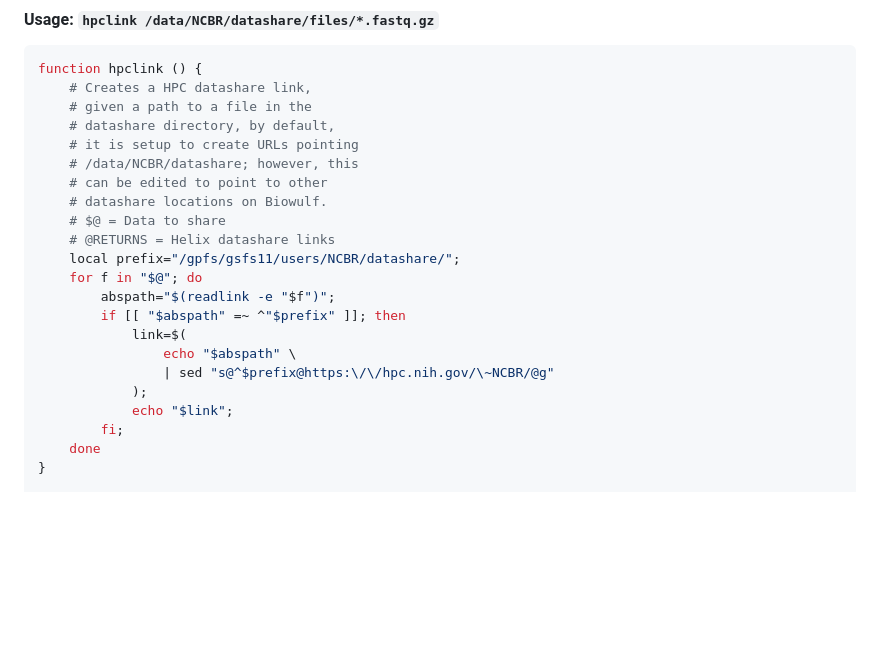
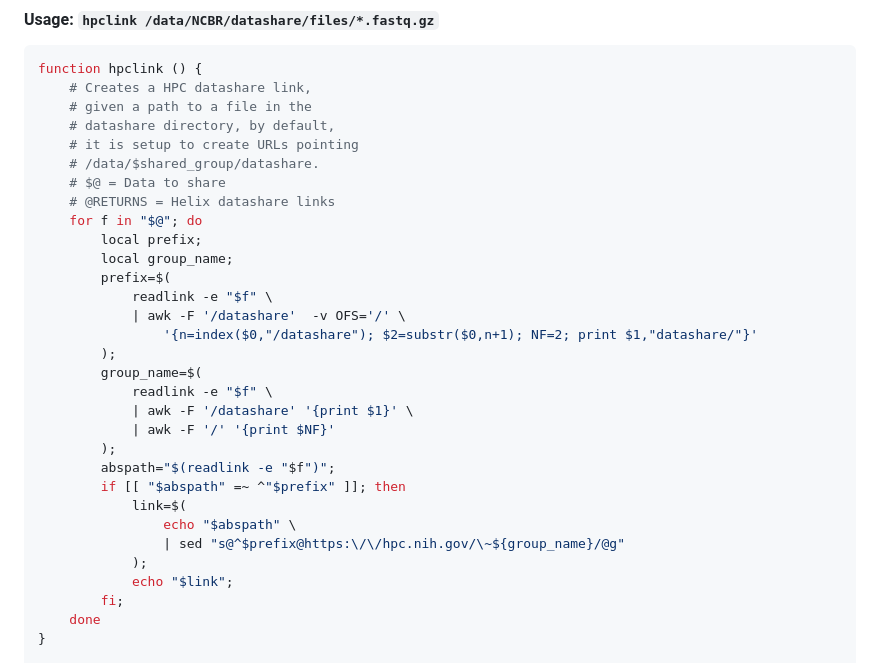
Before and after one commit to OpenOmics/scribble, a Markdown page: snippets/README.md, the part around the change. Drawn GitHub-style; blank space fills up the shorter version.

Commit message:
Updating hpclink utility to work across multiple shared group areas

```diff
--- a/snippets/README.md
+++ b/snippets/README.md
@@ -76,18 +76,27 @@ function hpclink () {
     # given a path to a file in the
     # datashare directory, by default,
     # it is setup to create URLs pointing
-    # /data/NCBR/datashare; however, this
-    # can be edited to point to other
-    # datashare locations on Biowulf.
+    # /data/$shared_group/datashare.
     # $@ = Data to share
     # @RETURNS = Helix datashare links
-    local prefix="/gpfs/gsfs11/users/NCBR/datashare/";
     for f in "$@"; do
+        local prefix;
+        local group_name;
+        prefix=$(
+            readlink -e "$f" \
+            | awk -F '/datashare'  -v OFS='/' \
+                '{n=index($0,"/datashare"); $2=substr($0,n+1); NF=2; print $1,"datashare/"}'
+        );
+        group_name=$(
+            readlink -e "$f" \
+            | awk -F '/datashare' '{print $1}' \
+            | awk -F '/' '{print $NF}'
+        );
         abspath="$(readlink -e "$f")";
         if [[ "$abspath" =~ ^"$prefix" ]]; then
             link=$(
                 echo "$abspath" \
-                | sed "s@^$prefix@https:\/\/hpc.nih.gov/\~NCBR/@g"
+                | sed "s@^$prefix@https:\/\/hpc.nih.gov/\~${group_name}/@g"
             );
             echo "$link";
         fi;
```
